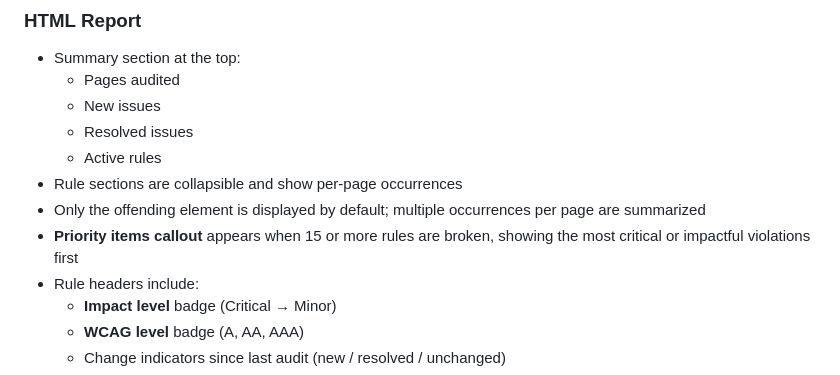
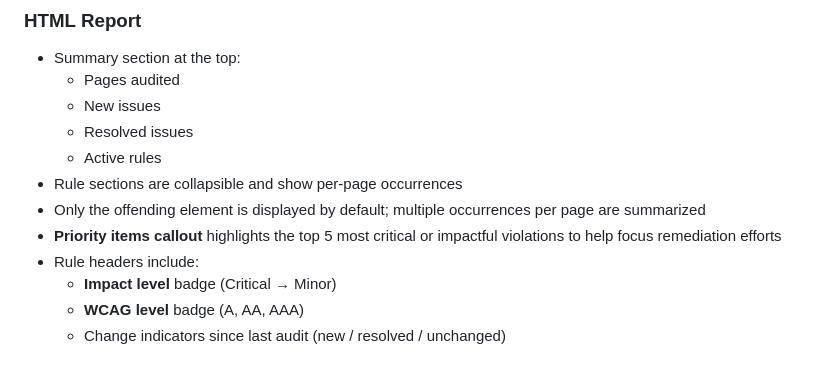
Before and after one commit to mkimmerle/accessibility-audit-tool, a Markdown page: README.md, the part around one of its changes. Rendered like a GitHub page.

```diff
--- a/README.md
+++ b/README.md
@@ -142,7 +146,7 @@ npm run audit
   * Active rules
 * Rule sections are collapsible and show per-page occurrences
 * Only the offending element is displayed by default; multiple occurrences per page are summarized
-* **Priority items callout** appears when 15 or more rules are broken, showing the most critical or impactful violations first
+* **Priority items callout** highlights the top 5 most critical or impactful violations to help focus remediation efforts
 * Rule headers include:
   * **Impact level** badge (Critical → Minor)
   * **WCAG level** badge (A, AA, AAA)
```
Also changed, not shown: other parts of README.md (+4 -0 lines).
